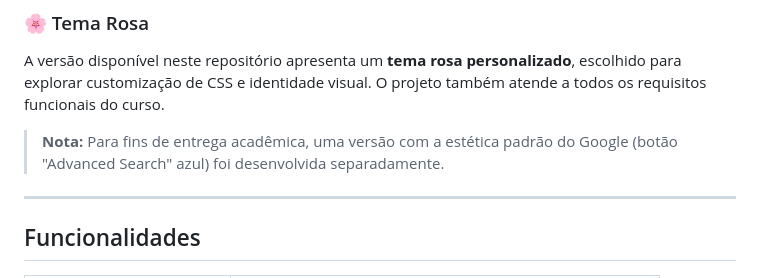
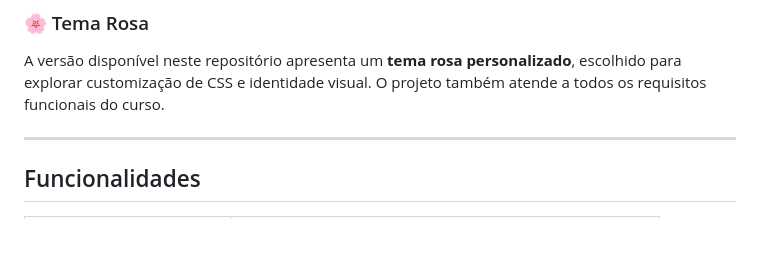
Before and after one commit to luuuu1208/pink-google-search, a Markdown page: README.md, the part around one of its changes. GitHub-like rendering; blank space fills up the shorter version.

```diff
--- a/README.md
+++ b/README.md
@@ -25,8 +25,6 @@ O objetivo foi recriar as funcionalidades básicas da página de pesquisa do Goo
 ### 🌸 Tema Rosa
 
 A versão disponível neste repositório apresenta um **tema rosa personalizado**, escolhido para explorar customização de CSS e identidade visual. O projeto também atende a todos os requisitos funcionais do curso.
-
-> **Nota:** Para fins de entrega acadêmica, uma versão com a estética padrão do Google (botão "Advanced Search" azul) foi desenvolvida separadamente.
 
 ---
 
```
Also changed, not shown: other parts of README.md (+1 -1 lines).
